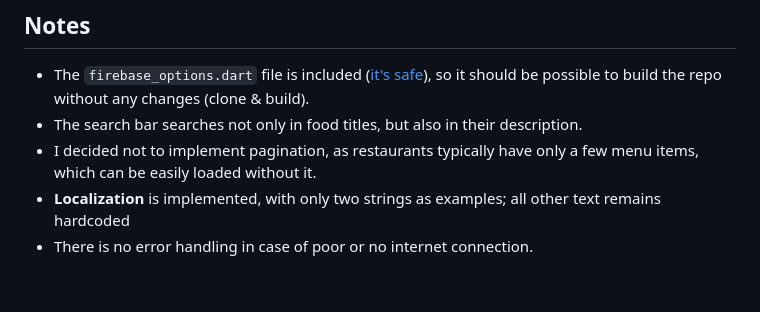
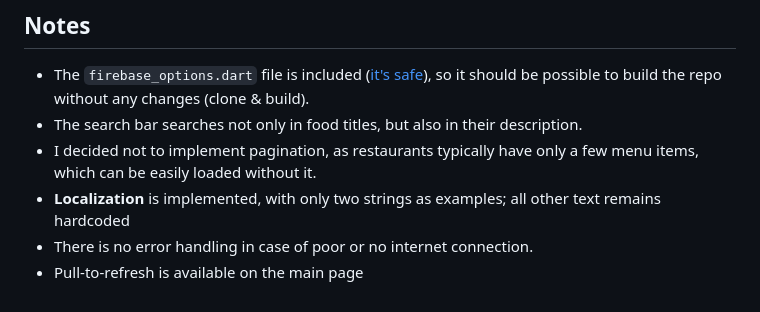
Before and after one commit to festelo/appinio-home-test, a Markdown page: README.md, the part around one of its changes. Rendered like a GitHub page.

```diff
--- a/README.md
+++ b/README.md
@@ -91,3 +91,4 @@ service cloud.firestore {
 * I decided not to implement pagination, as restaurants typically have only a few menu items, which can be easily loaded without it.
 * **Localization** is implemented, with only two strings as examples; all other text remains hardcoded
 * There is no error handling in case of poor or no internet connection.
+* Pull-to-refresh is available on the main page
```
Also changed, not shown: other parts of README.md (+2 -2 lines).
